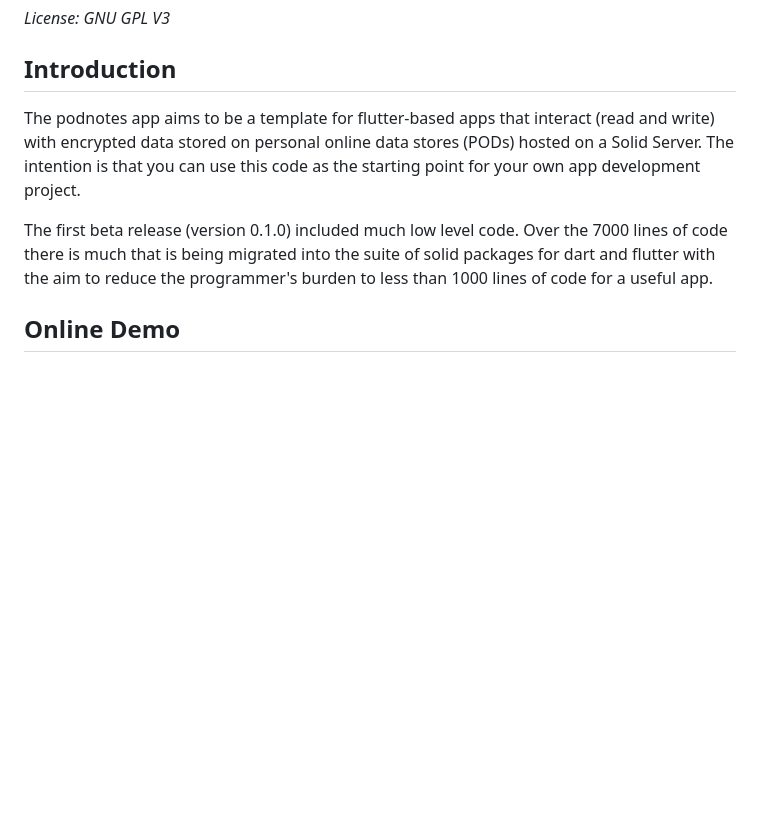
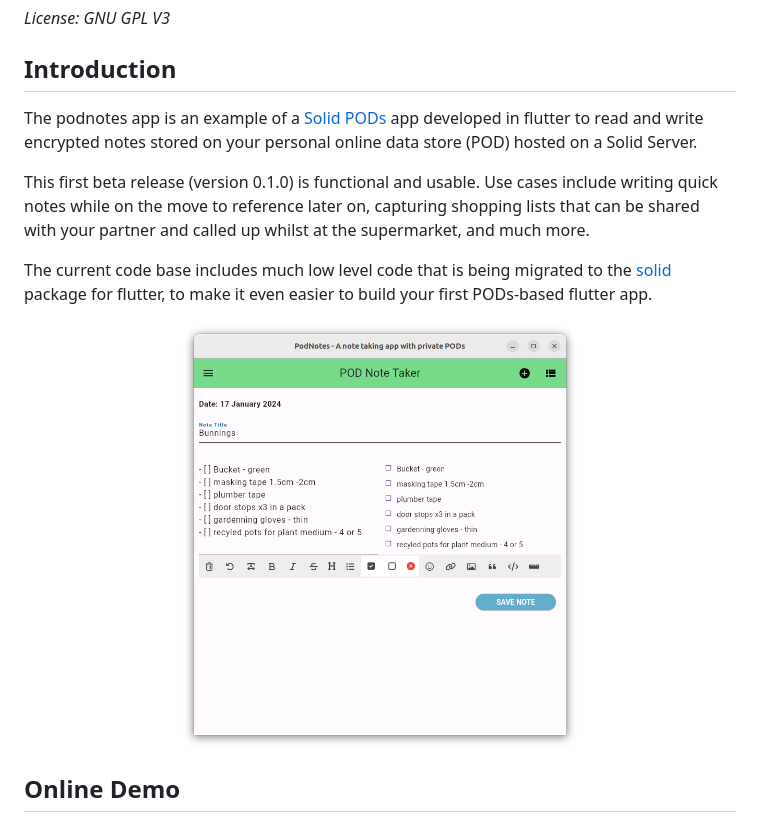
Before and after one commit to anusii/notepod, a Markdown page: README.md, the part around the change. Rendered like a GitHub page; pictures changed too: images/shopping.png (added); blank space fills up the shorter version.

Commit message:
Add use case to README

```diff
--- a/README.md
+++ b/README.md
@@ -10,17 +10,28 @@
 
 ## Introduction
 
-The podnotes app aims to be a template for flutter-based apps that
-interact (read and write) with encrypted data stored on personal
-online data stores (PODs) hosted on a Solid Server. The intention is
-that you can use this code as the starting point for your own app
-development project.
+The podnotes app is an example of a [Solid
+PODs](https://solidproject.org/about) app developed in flutter to read
+and write encrypted notes stored on your personal online data store
+(POD) hosted on a Solid Server.
 
-The first beta release (version 0.1.0) included much low level
-code. Over the 7000 lines of code there is much that is being migrated
-into the suite of solid packages for dart and flutter with the aim to
-reduce the programmer's burden to less than 1000 lines of code for a
-useful app.
+This first beta release (version 0.1.0) is functional and usable. Use
+cases include writing quick notes while on the move to reference later
+on, capturing shopping lists that can be shared with your partner and
+called up whilst at the supermarket, and much more.
+
+The current code base includes much low level code that is being
+migrated to the [solid](https://github.com/anusii/solid) package for
+flutter, to make it even easier to build your first PODs-based flutter
+app.
+
+<div align="center">
+	<img
+	src="images/shopping.png"
+	alt="Login Screen" width="400">
+</div>
+
+
 
 ## Online Demo
 
```
